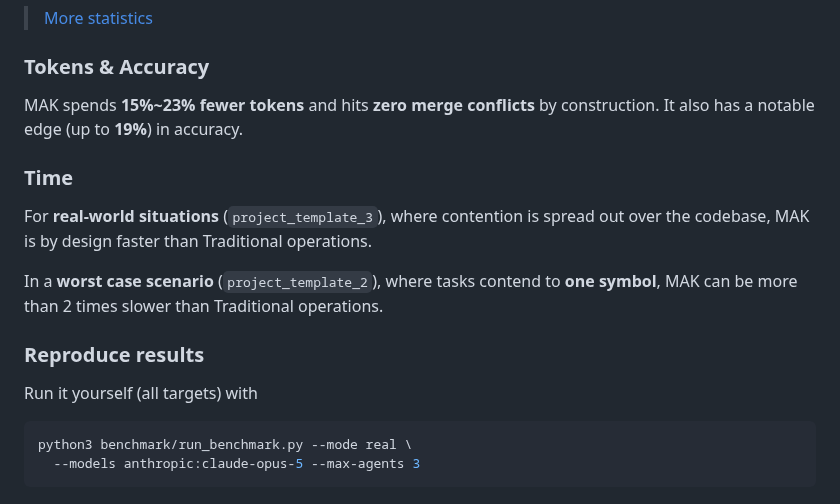
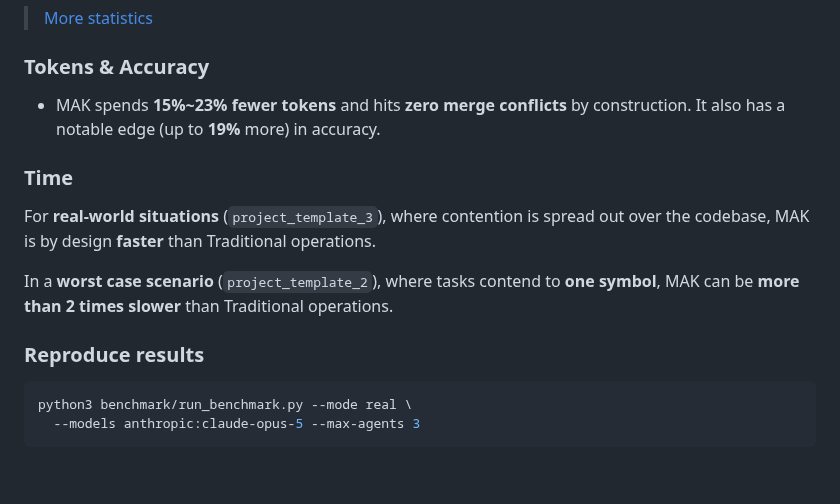
Before and after one commit to chaseungjoon/multi-agent-kernel, a Markdown page: README.md, the part around the change. Rendered like a GitHub page; blank space fills up the shorter version.

````diff
--- a/README.md
+++ b/README.md
@@ -323,17 +323,15 @@ the same workload with the same agents.
 
 ### Tokens & Accuracy
 
-MAK spends **15%~23% fewer tokens** and hits **zero merge conflicts** by construction. It also has a notable edge (up to **19%**) in accuracy.
+- MAK spends **15%~23% fewer tokens** and hits **zero merge conflicts** by construction. It also has a notable edge (up to **19%** more) in accuracy.
 
 ### Time
 
-For **real-world situations** (`project_template_3`), where contention is spread out over the codebase, MAK is by design faster than Traditional operations.
+For **real-world situations** (`project_template_3`), where contention is spread out over the codebase, MAK is by design **faster** than Traditional operations.
 
-In a **worst case scenario** (`project_template_2`), where tasks contend to **one symbol**, MAK can be more than 2 times slower than Traditional operations.
+In a **worst case scenario** (`project_template_2`), where tasks contend to **one symbol**, MAK can be **more than 2 times slower** than Traditional operations.
 
 ### Reproduce results
-
-Run it yourself (all targets) with
 
 ```bash
 python3 benchmark/run_benchmark.py --mode real \
````
